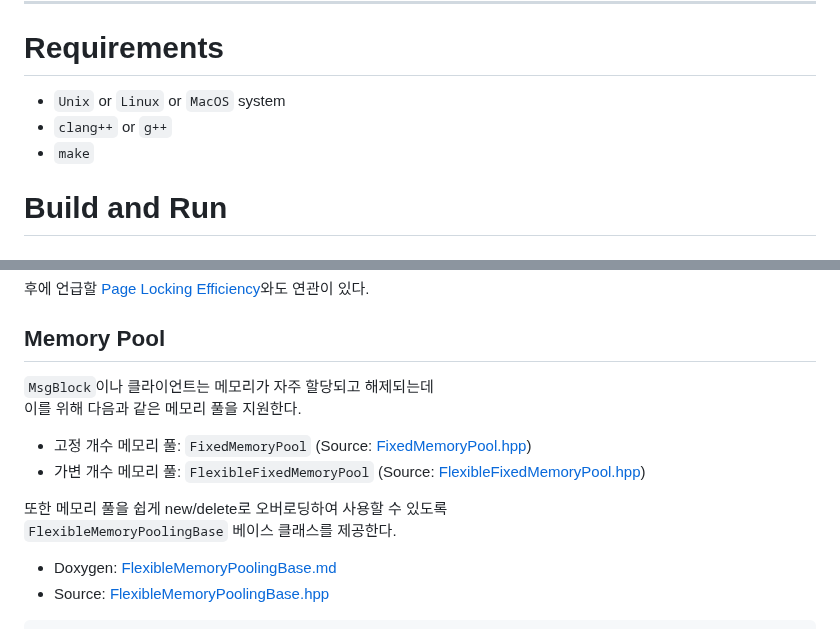
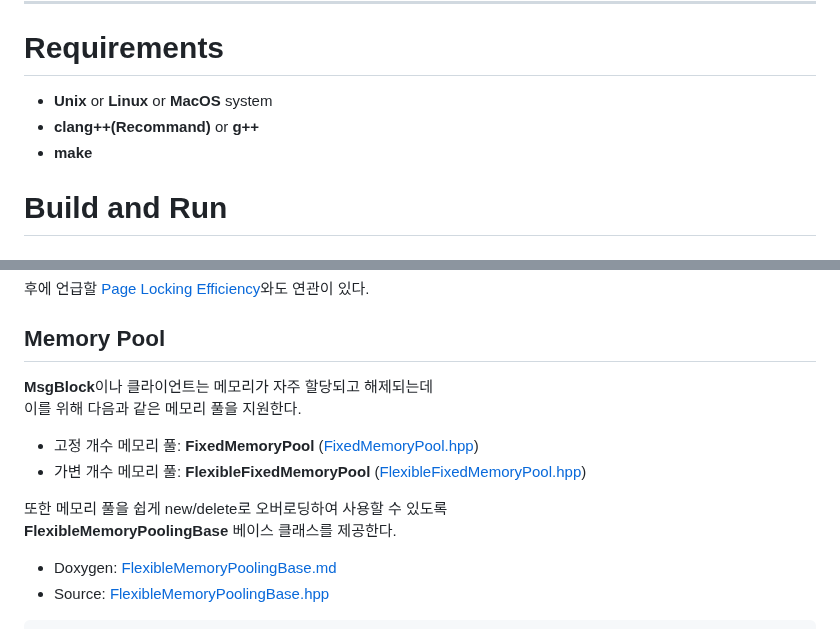
Before and after one commit to Ria9993/IRC_server, a Markdown page: README.md, 2 parts joined by grey strips. Rendered like a GitHub page.

````diff
--- a/README.md
+++ b/README.md
@@ -12,9 +12,9 @@ IRC server written by C++98 with Unix kqueue
 
 ***
 # Requirements
-- `Unix` or `Linux` or `MacOS` system
-- `clang++` or `g++`
-- `make`
+- **Unix** or **Linux** or **MacOS** system
+- **clang++(Recommand)** or **g++**
+- **make**
 
 # Build and Run
 ## Unix / MacOS
@@ -168,13 +168,13 @@ struct MsgBlock {
 후에 언급할 [Page Locking Efficiency](#page-locking-efficiency)와도 연관이 있다.
 
 ## Memory Pool
-`MsgBlock`이나 클라이언트는 메모리가 자주 할당되고 해제되는데
+**MsgBlock**이나 클라이언트는 메모리가 자주 할당되고 해제되는데
 이를 위해 다음과 같은 메모리 풀을 지원한다.
-- 고정 개수 메모리 풀: `FixedMemoryPool` (Source: [FixedMemoryPool.hpp](Source/Core/FixedMemoryPool.hpp))
-- 가변 개수 메모리 풀: `FlexibleFixedMemoryPool` (Source: [FlexibleFixedMemoryPool.hpp](Source/Core/FlexibleFixedMemoryPool.hpp))
+- 고정 개수 메모리 풀: **FixedMemoryPool** ([FixedMemoryPool.hpp](Source/Core/FixedMemoryPool.hpp))
+- 가변 개수 메모리 풀: **FlexibleFixedMemoryPool** ([FlexibleFixedMemoryPool.hpp](Source/Core/FlexibleFixedMemoryPool.hpp))
 
 또한 메모리 풀을 쉽게 new/delete로 오버로딩하여 사용할 수 있도록
-`FlexibleMemoryPoolingBase` 베이스 클래스를 제공한다.
+**FlexibleMemoryPoolingBase** 베이스 클래스를 제공한다.
 - Doxygen: [FlexibleMemoryPoolingBase.md](https://ria9993.github.io/IRC_server/class_i_r_c_core_1_1_flexible_memory_pooling_base.html)
 - Source:  [FlexibleMemoryPoolingBase.hpp](Source/Core/FlexibleMemoryPoolingBase.hpp)
 ```cpp
````
Also changed, not shown: other parts of README.md (+22 -22 lines).
